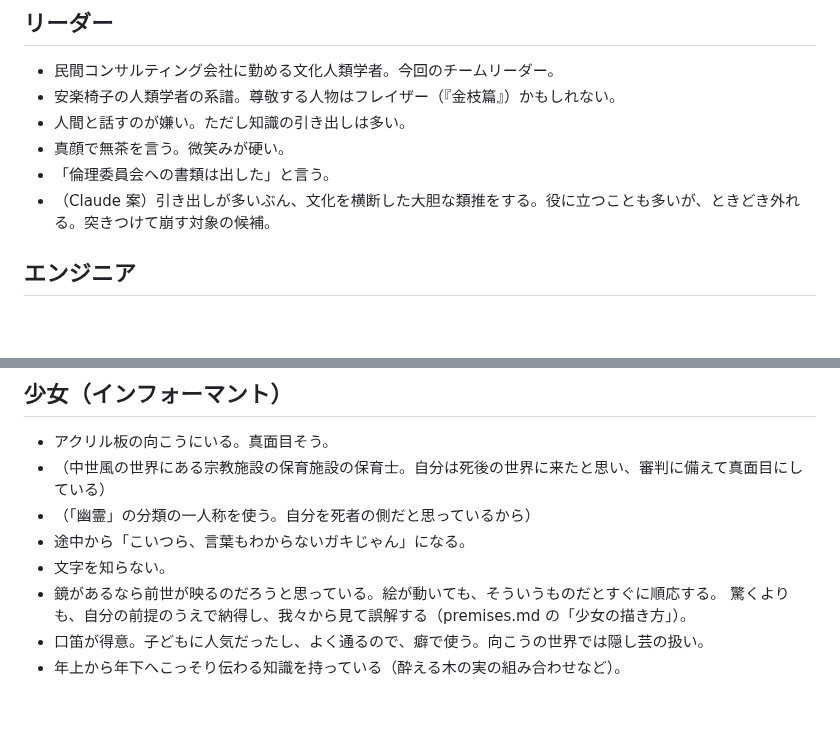
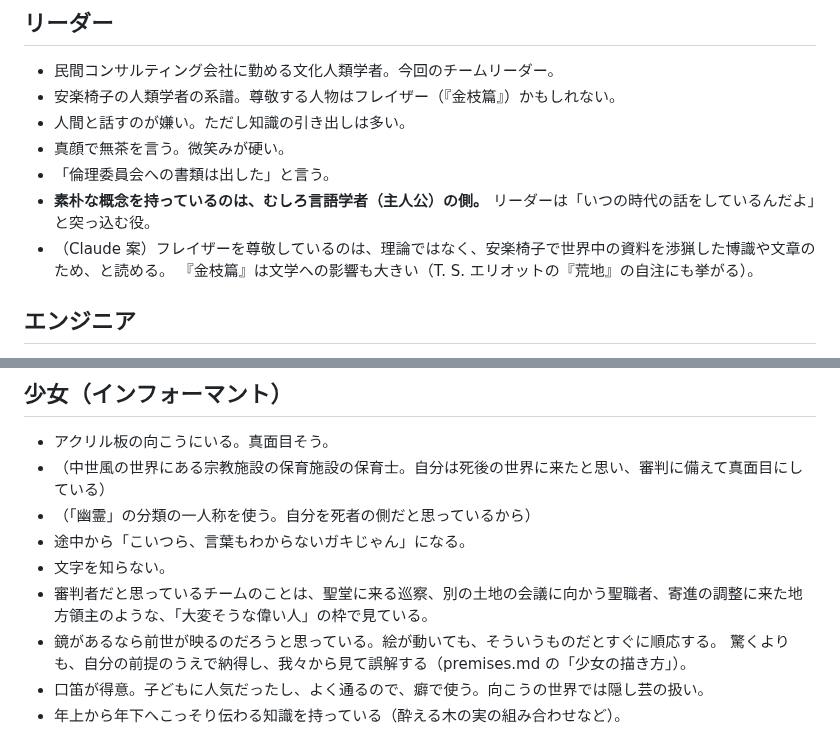
Before and after one commit to konumatakaki/hjartablod-ormsins, a Markdown page: docs/characters.md, 2 parts joined by grey strips. GitHub-like rendering; blank space fills up the shorter version.

```diff
--- a/docs/characters.md
+++ b/docs/characters.md
@@ -19,7 +19,9 @@
 - 人間と話すのが嫌い。ただし知識の引き出しは多い。
 - 真顔で無茶を言う。微笑みが硬い。
 - 「倫理委員会への書類は出した」と言う。
-- （Claude 案）引き出しが多いぶん、文化を横断した大胆な類推をする。役に立つことも多いが、ときどき外れる。突きつけて崩す対象の候補。
+- **素朴な概念を持っているのは、むしろ言語学者（主人公）の側。** リーダーは「いつの時代の話をしているんだよ」と突っ込む役。
+- （Claude 案）フレイザーを尊敬しているのは、理論ではなく、安楽椅子で世界中の資料を渉猟した博識や文章のため、と読める。
+  『金枝篇』は文学への影響も大きい（T. S. エリオットの『荒地』の自注にも挙がる）。
 
 ## エンジニア
 
@@ -36,6 +38,7 @@
 - （「幽霊」の分類の一人称を使う。自分を死者の側だと思っているから）
 - 途中から「こいつら、言葉もわからないガキじゃん」になる。
 - 文字を知らない。
+- 審判者だと思っているチームのことは、聖堂に来る巡察、別の土地の会議に向かう聖職者、寄進の調整に来た地方領主のような、「大変そうな偉い人」の枠で見ている。
 - 鏡があるなら前世が映るのだろうと思っている。絵が動いても、そういうものだとすぐに順応する。
   驚くよりも、自分の前提のうえで納得し、我々から見て誤解する（premises.md の「少女の描き方」）。
 - 口笛が得意。子どもに人気だったし、よく通るので、癖で使う。向こうの世界では隠し芸の扱い。
```
Also changed, not shown: docs/open-questions.md (+1 -1 lines), docs/premises.md (+5 -1 lines).
